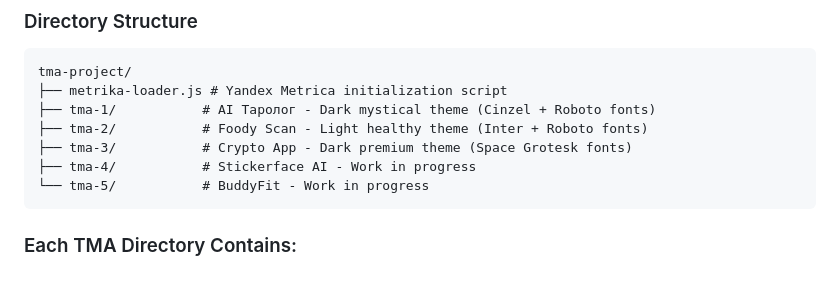
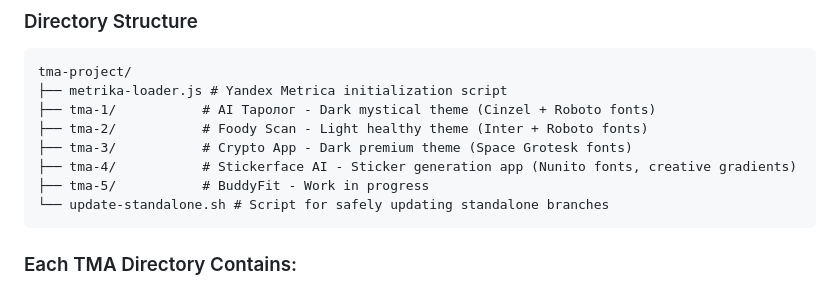
Before and after one commit to Captain-K0T/tma-project, a Markdown page: CLAUDE.md, the part around one of its changes. GitHub-like rendering.

````diff
--- a/CLAUDE.md
+++ b/CLAUDE.md
@@ -20,8 +20,9 @@ tma-project/
 ├── tma-1/           # AI Таролог - Dark mystical theme (Cinzel + Roboto fonts)
 ├── tma-2/           # Foody Scan - Light healthy theme (Inter + Roboto fonts)
 ├── tma-3/           # Crypto App - Dark premium theme (Space Grotesk fonts)
-├── tma-4/           # Stickerface AI - Work in progress
-└── tma-5/           # BuddyFit - Work in progress
+├── tma-4/           # Stickerface AI - Sticker generation app (Nunito fonts, creative gradients)
+├── tma-5/           # BuddyFit - Work in progress
+└── update-standalone.sh # Script for safely updating standalone branches
 ```
 
 ### Each TMA Directory Contains:
````
Also changed, not shown: other parts of CLAUDE.md (+47 -0 lines), GIT-WORKFLOW.md (added, +149 -0 lines).
